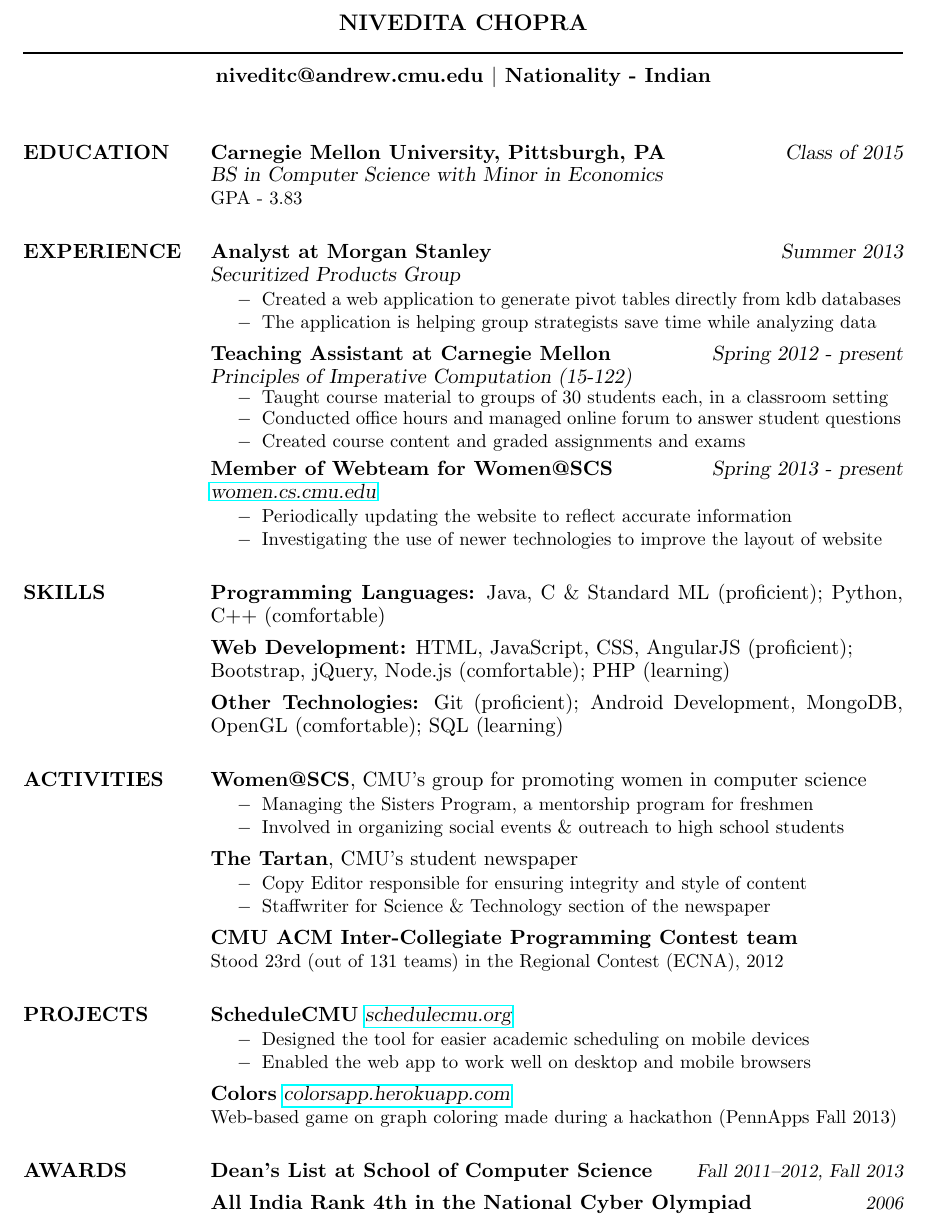
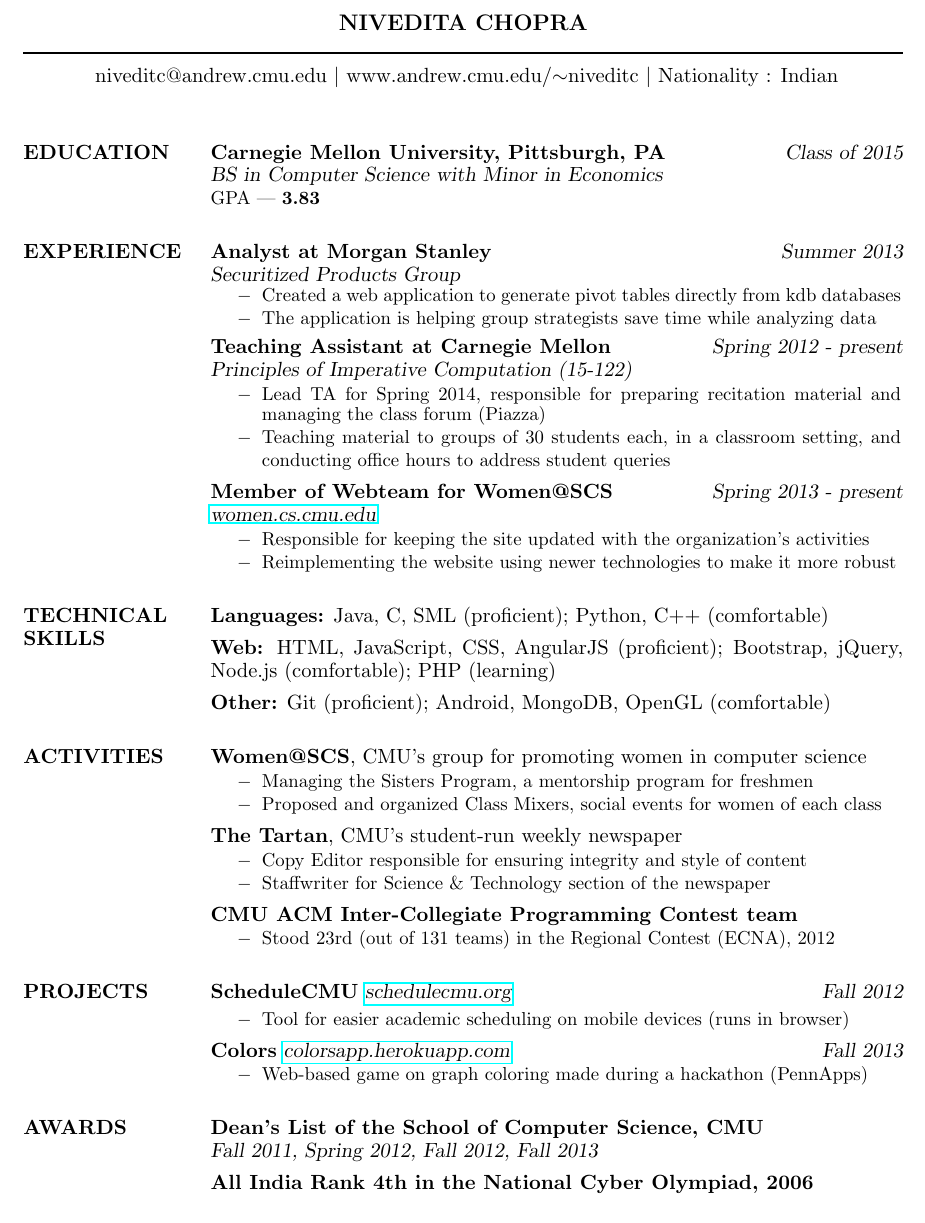
Before and after one commit to niveditc/my-website, a LaTeX CV (resume/resume.tex): part of the page, cut so that both start at the same text. Compiled offline with pdfLaTeX.

Commit message:
Updated resume

```diff
--- a/resume/resume.tex
+++ b/resume/resume.tex
@@ -47,39 +47,40 @@
 \newsectionwidth{100pt}
 
 %----------------------------------------------------------------------------------------
-%	NAME AND CONTACT SECTION
+% NAME AND CONTACT SECTION
 %----------------------------------------------------------------------------------------
 
 \moveleft.5\hoffset\centerline{\large\bf NIVEDITA CHOPRA} % Your name at the top
 
 \moveleft\hoffset\vbox{\hrule width\resumewidth height 1pt}\smallskip % Horizontal line after name; adjust line thickness by changing the '1pt'
 
-\moveleft.5\hoffset\centerline{\bf niveditc@andrew.cmu.edu $|$  Nationality - Indian} % Your address
+\moveleft.5\hoffset\centerline{ niveditc@andrew.cmu.edu $|$ www.andrew.cmu.edu/$\sim$niveditc $|$ Nationality : Indian} % Your address
+
+%\moveleft.5\hoffset\centerline{www.andrew.cmu.edu/$\sim$niveditc} % Your address
 
 %----------------------------------------------------------------------------------------
 
 \begin{resume}
 
 %----------------------------------------------------------------------------------------
-%	EDUCATION SECTION
+% EDUCATION SECTION
 %----------------------------------------------------------------------------------------
 
 \section{EDUCATION}
 
 {\bf Carnegie Mellon University, Pittsburgh, PA} \hfill {\sl Class of 2015}\\
 {\sl BS in Computer Science with Minor in Economics } \\
-{\small GPA - 3.83}
+{\small GPA --- \textbf{3.83}}
 
 
 %----------------------------------------------------------------------------------------
-%	EXPERIENCE SECTION
+% EXPERIENCE SECTION
 %----------------------------------------------------------------------------------------
 
 \section{EXPERIENCE}
 
 {\bf Analyst at Morgan Stanley} \hfill {\sl Summer 2013} \\
 {\sl Securitized Products Group}
-
 \begin{itemize} \itemsep -2pt % Reduce space between items
 {\small \item Created a web application to generate pivot tables directly from kdb databases
 \item The application is helping group strategists save time while analyzing data}
@@ -89,12 +90,13 @@
 
 {\bf Teaching Assistant at Carnegie Mellon} \hfill {\sl Spring 2012 - present}\\
 {\sl Principles of Imperative Computation (15-122)}
+
 \begin{itemize} \itemsep -2pt
-{\small \item Taught course material to groups of 30 students each, in a classroom setting
-
-\item Conducted office hours and managed online forum to answer student questions
-
-\item Created course content and graded assignments and exams}
+{\small \item Lead TA for Spring 2014, responsible for preparing recitation material and managing the class forum (Piazza)
+\item Teaching material to groups of 30 students each, in a classroom setting, and conducting office hours to address student queries}
+%{\item Teaching course material to groups of 30 students each, in a classroom setting}
+%{\item Conducting office hours and managing online forum to answer student questions}
+%{\item Creating course content and grading assignments and exams}}
 \end{itemize}
 
 \vspace{3pt}
@@ -103,31 +105,31 @@
 \href{{women.cs.cmu.edu}}{\sl women.cs.cmu.edu}
 
 \begin{itemize} \itemsep -2pt
-{\small \item Periodically updating the website to reflect accurate information
-\item Investigating the use of newer technologies to improve the layout of website}
+{\small \item Responsible for keeping the site updated with the organization's activities
+\item Reimplementing the website using newer technologies to make it more robust}
 \end{itemize}
 
 %----------------------------------------------------------------------------------------
-%	SKILLS SECTION
+% SKILLS SECTION
 %----------------------------------------------------------------------------------------
 
-\section{SKILLS}
+\section{TECHNICAL SKILLS}
 
-{\bf Programming Languages:}
-Java, C \& Standard ML (proficient); Python, C$++$ (comfortable)
+{\bf Languages:}
+Java, C, SML (proficient); Python, C$++$ (comfortable)
 
 \vspace{5pt}
 
-{\bf Web Development:}
-HTML, JavaScript, CSS, AngularJS (proficient);\\ Bootstrap, jQuery, Node.js (comfortable); PHP (learning)
+{\bf Web:}
+HTML, JavaScript, CSS, AngularJS (proficient); Bootstrap, jQuery, Node.js (comfortable); PHP (learning)
 
 \vspace{5pt}
 
-{\bf Other Technologies:}
-Git (proficient); Android Development, MongoDB, OpenGL (comfortable); SQL (learning)
+{\bf Other:}
+Git (proficient); Android, MongoDB, OpenGL (comfortable)
 
 %----------------------------------------------------------------------------------------
-%	ACTIVITIES SECTION
+% ACTIVITIES SECTION
 %----------------------------------------------------------------------------------------
 
 \section{ACTIVITIES}
@@ -136,12 +138,12 @@
 
 \begin{itemize} \itemsep -2pt
 {\small \item Managing the Sisters Program, a mentorship program for freshmen
-\item Involved in organizing social events \& outreach to high school students}
+\item Proposed and organized Class Mixers, social events for women of each class}
 \end{itemize}
 
 \vspace{3pt}
 
-{\bf The Tartan}, CMU's student newspaper
+{\bf The Tartan}, CMU's student-run weekly newspaper
 
 \begin{itemize} \itemsep -2pt
 {\small \item Copy Editor responsible for ensuring integrity and style of content
@@ -150,41 +152,48 @@
 
 \vspace{3pt}
 
-{\bf CMU ACM Inter-Collegiate Programming Contest team}\\
-{\small Stood 23rd (out of 131 teams) in the Regional Contest (ECNA), 2012}
-
+{\bf CMU ACM Inter-Collegiate Programming Contest team}
+\begin{itemize} \itemsep -2pt
+{\small \item Stood 23rd (out of 131 teams) in the Regional Contest (ECNA), 2012}
+\end{itemize}
 %----------------------------------------------------------------------------------------
-%	PROJECTS SECTION
+% PROJECTS SECTION
 %----------------------------------------------------------------------------------------
 
 \section{PROJECTS}
 
-{\bf ScheduleCMU} \href{www.schedulecmu.org}{\sl schedulecmu.org}
+{\bf ScheduleCMU} \href{www.schedulecmu.org}{\sl schedulecmu.org} \hfill {\sl Fall 2012}
 
 \begin{itemize} \itemsep -2pt
-{\small \item Designed the tool for easier academic scheduling on mobile devices
-\item Enabled the web app to work well on desktop and mobile browsers}
+{\small \item Tool for easier academic scheduling on mobile devices (runs in browser)}
 \end{itemize}
 
 \vspace{3pt}
 
-{\bf Colors} \href{colorsapp.herokuapp.com}{\sl colorsapp.herokuapp.com}
+{\bf Colors} \href{colorsapp.herokuapp.com}{\sl colorsapp.herokuapp.com} \hfill {\sl Fall 2013}
+\begin{itemize} \itemsep -2pt
+{\small \item Web-based game on graph coloring made during a hackathon (PennApps)}
+\end{itemize}
 
-{\small Web-based game on graph coloring made during a hackathon (PennApps Fall 2013)}
-
+%\vspace{2pt}
+%{\bf JPhotoBooth} \href{www.contrib.andrew.cmu.edu/~awdavis/jphotobooth/} \hfill Fall 2012
+%\begin{itemize} \itemsep -2pt
+%{\small \item Webcam tool that allows you to draw on the video feed}
+%\end{itemize}
 
 
 %----------------------------------------------------------------------------------------
-%	AWARDS SECTION
+% AWARDS SECTION
 %----------------------------------------------------------------------------------------
 
 \section{AWARDS}
 
-{\bf Dean's List at School of Computer Science}\hfill {\small \sl Fall 2011--2012, Fall 2013}
+{\bf Dean's List of the School of Computer Science, CMU}\\
+{\sl  Fall 2011, Spring 2012, Fall 2012, Fall 2013}
 
 \vspace{5pt}
 
-{\bf All India Rank 4th in the National Cyber Olympiad} \hfill {\small \sl 2006}
+{\bf All India Rank 4th in the National Cyber Olympiad, 2006}
 
 %----------------------------------------------------------------------------------------
 
```
Also changed, not shown: resume/resume.pdf, resume/resume.tex (2 more changed lines).
